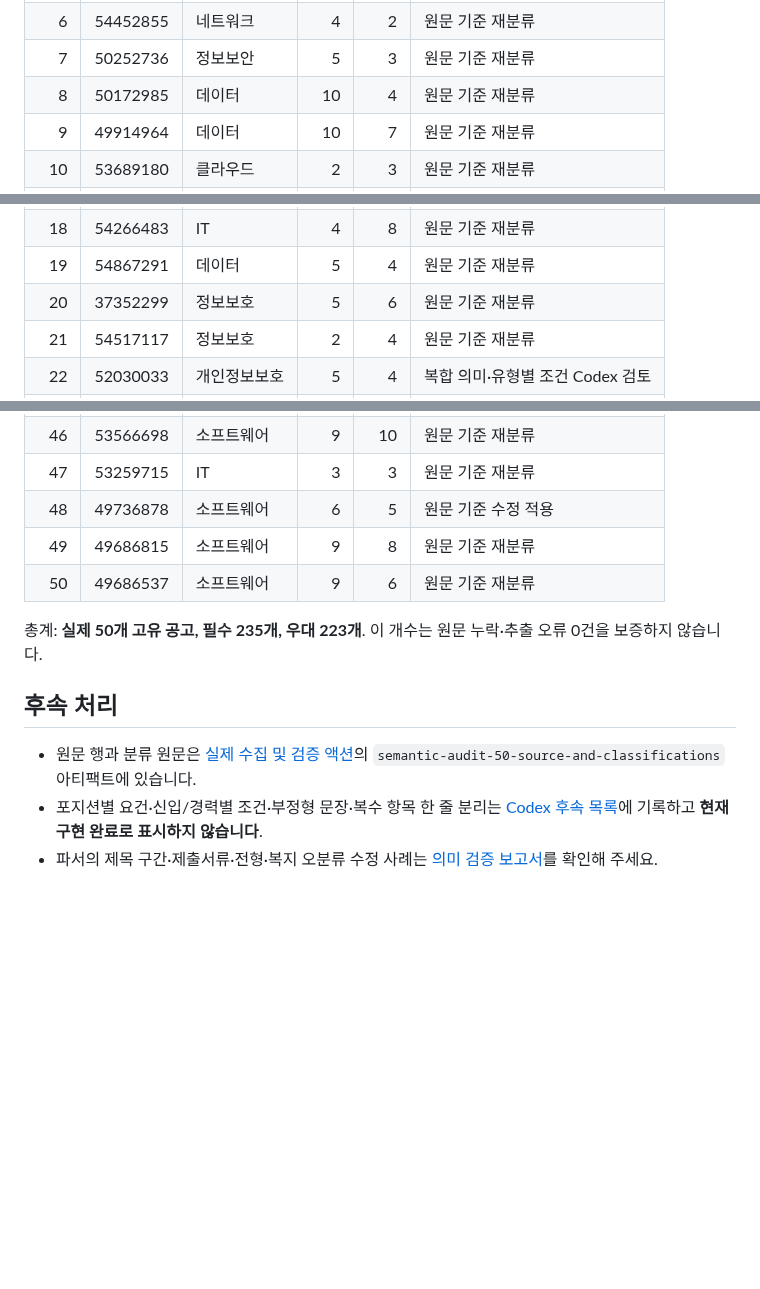
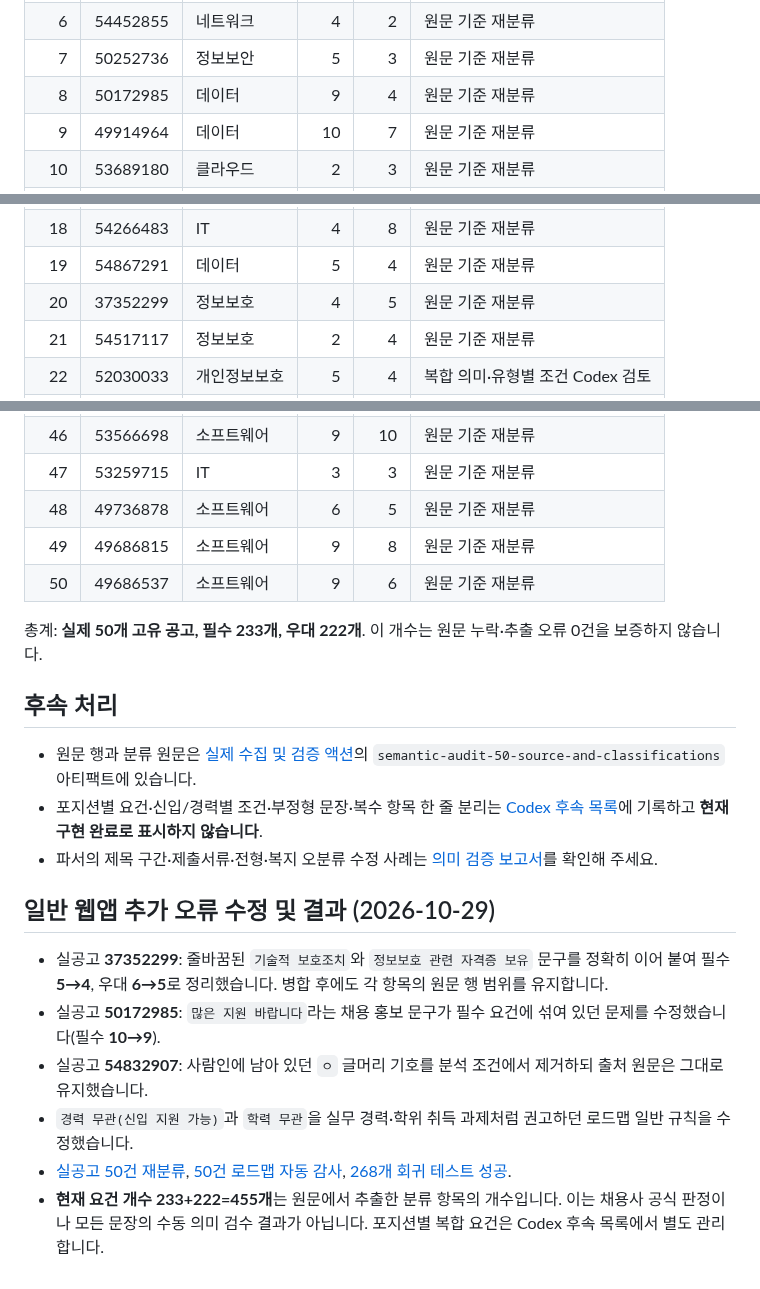
Before and after one commit to junyeong-lab/muttaji, a Markdown page: docs/real-posting-50-semantic-matrix.md, 3 parts joined by grey strips. GitHub-like rendering; blank space fills up the shorter version.

Commit message:
docs: reconcile all 50 real source counts after general parser fixes and retain Codex-only scope

```diff
--- a/docs/real-posting-50-semantic-matrix.md
+++ b/docs/real-posting-50-semantic-matrix.md
@@ -13,7 +13,7 @@
 | 5 | 50032590 | IT | 12 | 11 | 원문 기준 재분류 |
 | 6 | 54452855 | 네트워크 | 4 | 2 | 원문 기준 재분류 |
 | 7 | 50252736 | 정보보안 | 5 | 3 | 원문 기준 재분류 |
-| 8 | 50172985 | 데이터 | 10 | 4 | 원문 기준 재분류 |
+| 8 | 50172985 | 데이터 | 9 | 4 | 원문 기준 재분류 |
 | 9 | 49914964 | 데이터 | 10 | 7 | 원문 기준 재분류 |
 | 10 | 53689180 | 클라우드 | 2 | 3 | 원문 기준 재분류 |
 | 11 | 50182222 | 시스템 | 2 | 2 | 원문 기준 재분류 |
@@ -25,7 +25,7 @@
 | 17 | 52242444 | 데이터분석 | 6 | 4 | 복합 의미·유형별 조건 Codex 검토 |
 | 18 | 54266483 | IT | 4 | 8 | 원문 기준 재분류 |
 | 19 | 54867291 | 데이터 | 5 | 4 | 원문 기준 재분류 |
-| 20 | 37352299 | 정보보호 | 5 | 6 | 원문 기준 재분류 |
+| 20 | 37352299 | 정보보호 | 4 | 5 | 원문 기준 재분류 |
 | 21 | 54517117 | 정보보호 | 2 | 4 | 원문 기준 재분류 |
 | 22 | 52030033 | 개인정보보호 | 5 | 4 | 복합 의미·유형별 조건 Codex 검토 |
 | 23 | 54699487 | 정보보안 | 9 | 10 | 복합 의미·유형별 조건 Codex 검토 |
@@ -53,14 +53,23 @@
 | 45 | 53049796 | 정보보안 | 2 | 3 | 원문 기준 재분류 |
 | 46 | 53566698 | 소프트웨어 | 9 | 10 | 원문 기준 재분류 |
 | 47 | 53259715 | IT | 3 | 3 | 원문 기준 재분류 |
-| 48 | 49736878 | 소프트웨어 | 6 | 5 | 원문 기준 수정 적용 |
+| 48 | 49736878 | 소프트웨어 | 6 | 5 | 원문 기준 재분류 |
 | 49 | 49686815 | 소프트웨어 | 9 | 8 | 원문 기준 재분류 |
 | 50 | 49686537 | 소프트웨어 | 9 | 6 | 원문 기준 재분류 |
 
-총계: **실제 50개 고유 공고, 필수 235개, 우대 223개**. 이 개수는 원문 누락·추출 오류 0건을 보증하지 않습니다.
+총계: **실제 50개 고유 공고, 필수 233개, 우대 222개**. 이 개수는 원문 누락·추출 오류 0건을 보증하지 않습니다.
 
 ## 후속 처리
 
 - 원문 행과 분류 원문은 [실제 수집 및 검증 액션](https://github.com/junyeong-lab/muttaji/actions/runs/40723619518)의 `semantic-audit-50-source-and-classifications` 아티팩트에 있습니다.
 - 포지션별 요건·신입/경력별 조건·부정형 문장·복수 항목 한 줄 분리는 [Codex 후속 목록](./codex-semantic-backlog-50.md)에 기록하고 **현재 구현 완료로 표시하지 않습니다**.
 - 파서의 제목 구간·제출서류·전형·복지 오분류 수정 사례는 [의미 검증 보고서](./real-posting-50-semantic-audit.md)를 확인해 주세요.
+
+## 일반 웹앱 추가 오류 수정 및 결과 (2026-10-29)
+
+- 실공고 **37352299**: 줄바꿈된 `기술적 보호조치`와 `정보보호 관련 자격증 보유` 문구를 정확히 이어 붙여 필수 **5→4**, 우대 **6→5**로 정리했습니다. 병합 후에도 각 항목의 원문 행 범위를 유지합니다.
+- 실공고 **50172985**: `많은 지원 바랍니다`라는 채용 홍보 문구가 필수 요건에 섞여 있던 문제를 수정했습니다(필수 **10→9**).
+- 실공고 **54832907**: 사람인에 남아 있던 `ㅇ` 글머리 기호를 분석 조건에서 제거하되 출처 원문은 그대로 유지했습니다.
+- `경력 무관(신입 지원 가능)`과 `학력 무관`을 실무 경력·학위 취득 과제처럼 권고하던 로드맵 일반 규칙을 수정했습니다.
+- [실공고 50건 재분류](https://github.com/junyeong-lab/muttaji/actions/runs/40793685208), [50건 로드맵 자동 감사](https://github.com/junyeong-lab/muttaji/actions/runs/40793685245), [268개 회귀 테스트 성공](https://github.com/junyeong-lab/muttaji/actions/runs/40793685226).
+- **현재 요건 개수 233+222=455개**는 원문에서 추출한 분류 항목의 개수입니다. 이는 채용사 공식 판정이나 모든 문장의 수동 의미 검수 결과가 아닙니다. 포지션별 복합 요건은 Codex 후속 목록에서 별도 관리합니다.
```
Also changed, not shown: other parts of docs/real-posting-50-semantic-matrix.md (+2 -2 lines).
